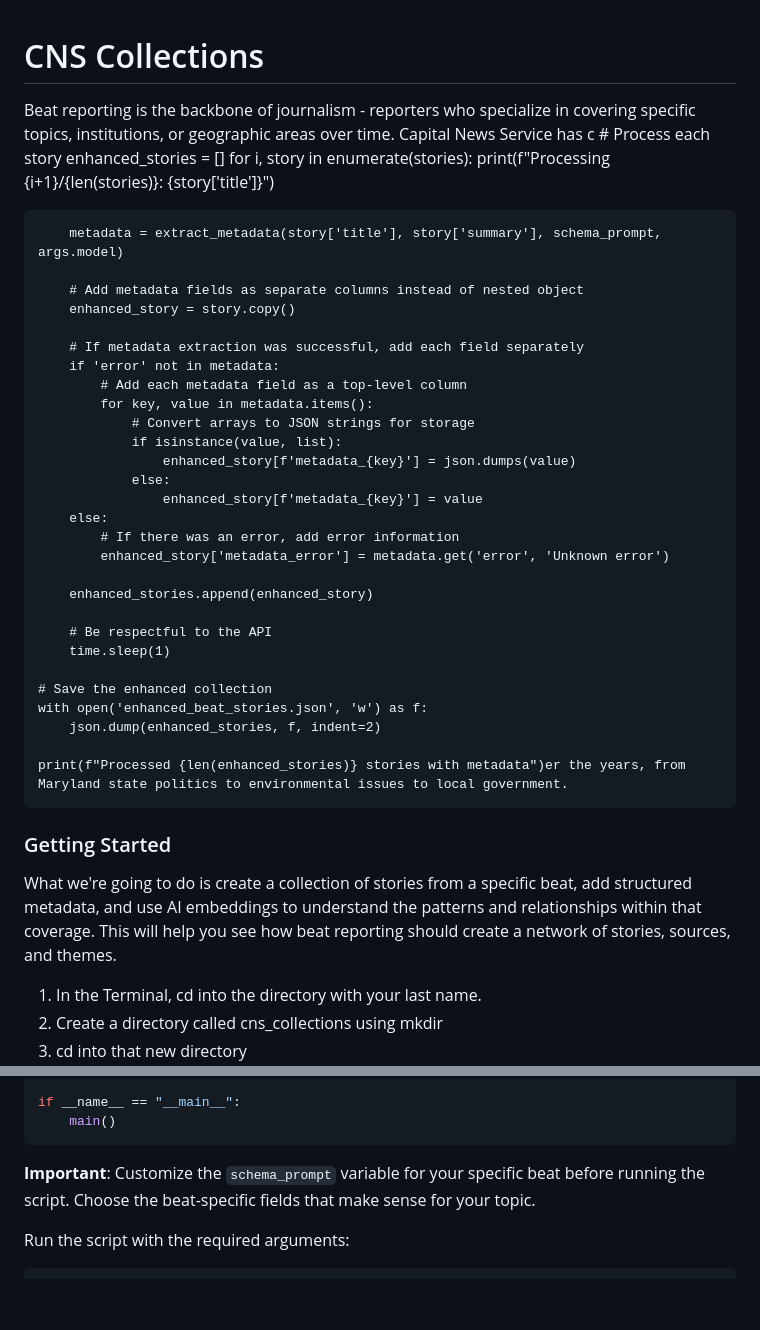
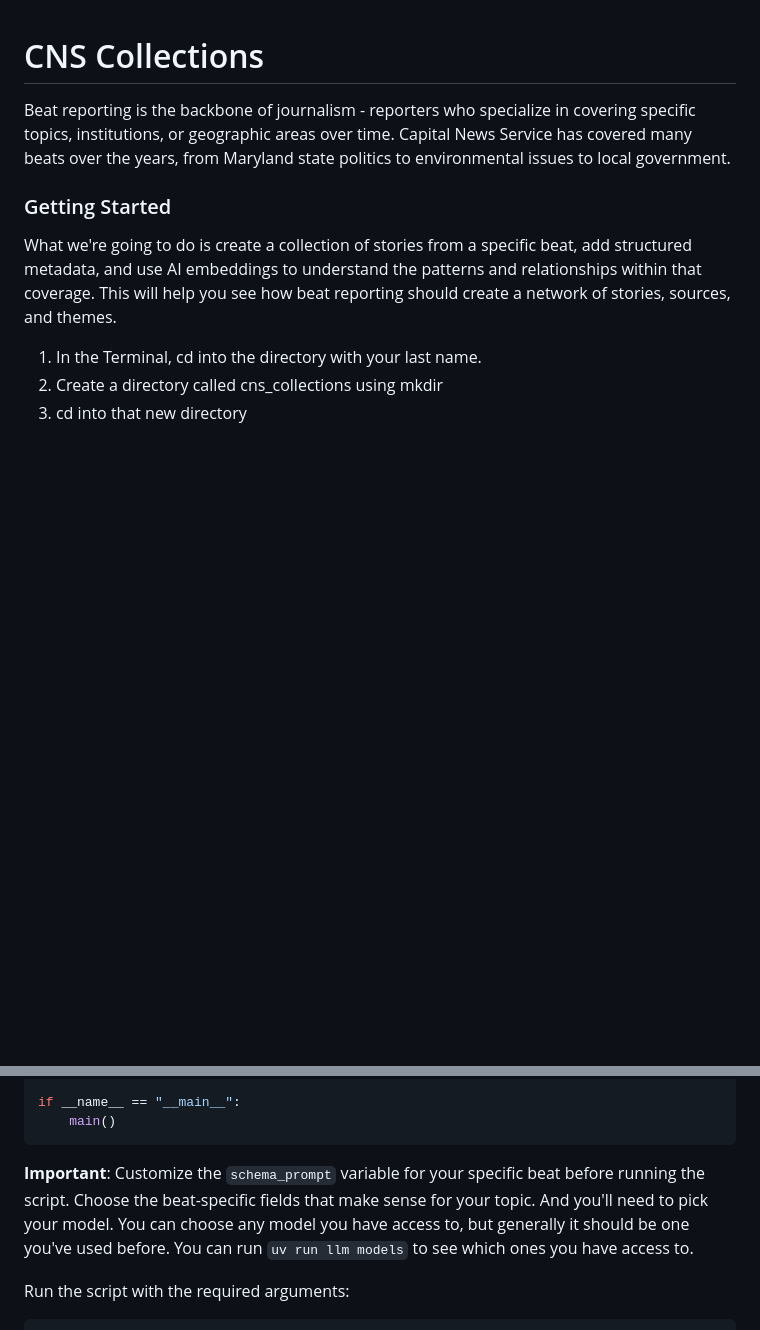
Before and after one commit to mgrovic/jour329w_fall2025, a Markdown page: assignments/cns_collections.md, 2 parts joined by grey strips. Rendered like a GitHub page; blank space fills up the shorter version.

````diff
--- a/assignments/cns_collections.md
+++ b/assignments/cns_collections.md
@@ -1,38 +1,6 @@
 # CNS Collections
 
-Beat reporting is the backbone of journalism - reporters who specialize in covering specific topics, institutions, or geographic areas over time. Capital News Service has c    # Process each story
-    enhanced_stories = []
-    for i, story in enumerate(stories):
-        print(f"Processing {i+1}/{len(stories)}: {story['title']}")
-
-        metadata = extract_metadata(story['title'], story['summary'], schema_prompt, args.model)
-
-        # Add metadata fields as separate columns instead of nested object
-        enhanced_story = story.copy()
-
-        # If metadata extraction was successful, add each field separately
-        if 'error' not in metadata:
-            # Add each metadata field as a top-level column
-            for key, value in metadata.items():
-                # Convert arrays to JSON strings for storage
-                if isinstance(value, list):
-                    enhanced_story[f'metadata_{key}'] = json.dumps(value)
-                else:
-                    enhanced_story[f'metadata_{key}'] = value
-        else:
-            # If there was an error, add error information
-            enhanced_story['metadata_error'] = metadata.get('error', 'Unknown error')
-
-        enhanced_stories.append(enhanced_story)
-
-        # Be respectful to the API
-        time.sleep(1)
-
-    # Save the enhanced collection
-    with open('enhanced_beat_stories.json', 'w') as f:
-        json.dump(enhanced_stories, f, indent=2)
-
-    print(f"Processed {len(enhanced_stories)} stories with metadata")er the years, from Maryland state politics to environmental issues to local government.
+Beat reporting is the backbone of journalism - reporters who specialize in covering specific topics, institutions, or geographic areas over time. Capital News Service has covered many beats over the years, from Maryland state politics to environmental issues to local government.
 
 ### Getting Started
 
@@ -265,7 +231,7 @@ if __name__ == "__main__":
     main()
 ```
 
-**Important**: Customize the `schema_prompt` variable for your specific beat before running the script. Choose the beat-specific fields that make sense for your topic.
+**Important**: Customize the `schema_prompt` variable for your specific beat before running the script. Choose the beat-specific fields that make sense for your topic. And you'll need to pick your model. You can choose any model you have access to, but generally it should be one you've used before. You can run `uv run llm models` to see which ones you have access to.
 
 Run the script with the required arguments:
 
````
Also changed, not shown: other parts of assignments/cns_collections.md (+20 -49 lines).
